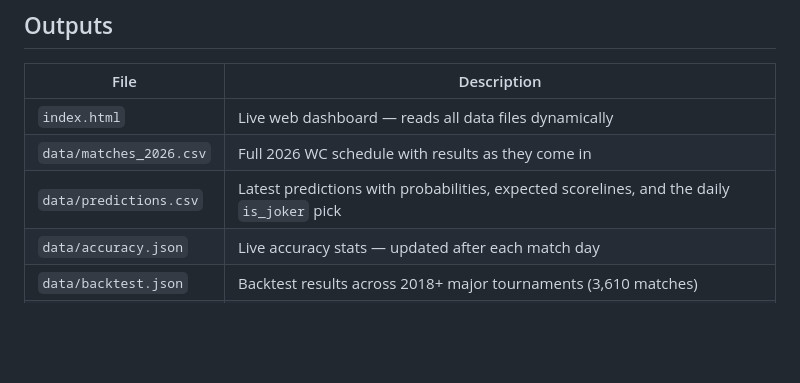
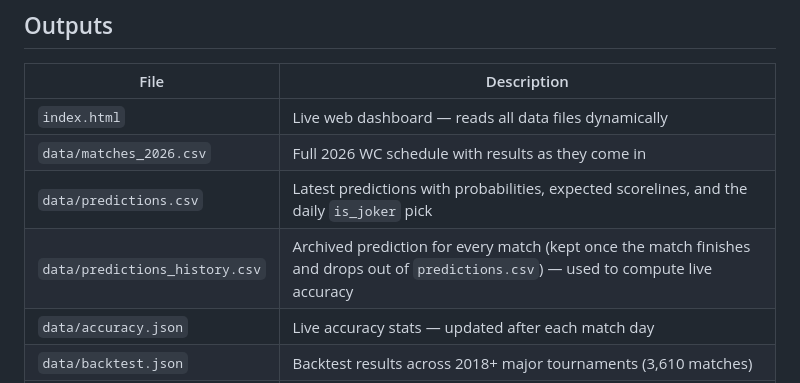
Before and after one commit to umutyyapici/DK-Tahminator, a Markdown page: README.md, the part around the change. Drawn GitHub-style; blank space fills up the shorter version.

```diff
--- a/README.md
+++ b/README.md
@@ -139,6 +139,7 @@ Each match's impact on ELO ratings (`K` factor) is set per tournament based on i
 | `index.html` | Live web dashboard — reads all data files dynamically |
 | `data/matches_2026.csv` | Full 2026 WC schedule with results as they come in |
 | `data/predictions.csv` | Latest predictions with probabilities, expected scorelines, and the daily `is_joker` pick |
+| `data/predictions_history.csv` | Archived prediction for every match (kept once the match finishes and drops out of `predictions.csv`) — used to compute live accuracy |
 | `data/accuracy.json` | Live accuracy stats — updated after each match day |
 | `data/backtest.json` | Backtest results across 2018+ major tournaments (3,610 matches) |
 | `models/rho.json` | Fitted Dixon-Coles correlation parameter (ρ), re-estimated on every training run |
```
